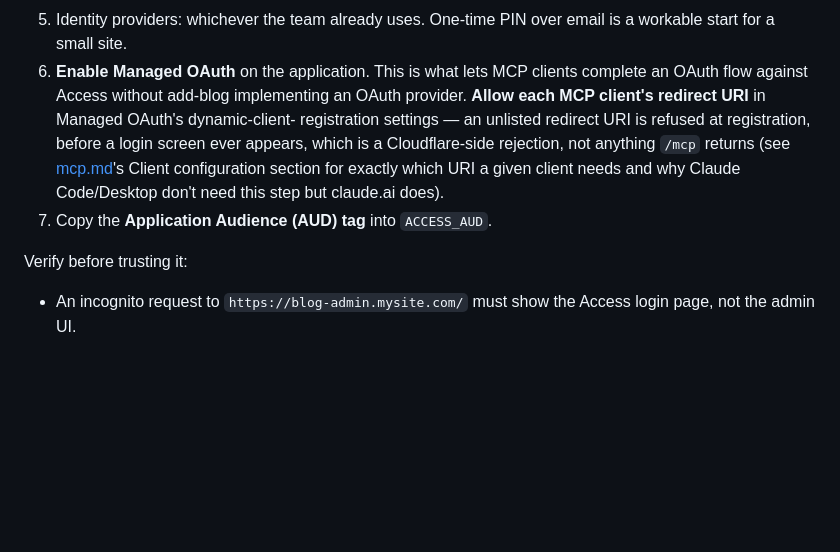
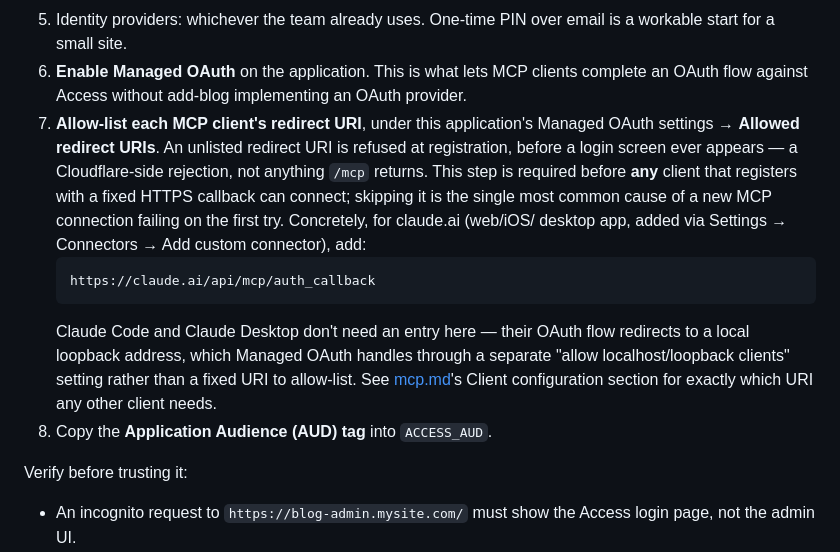
Before and after one commit to gcameron00/add-blog, a Markdown page: docs/deployment.md, the part around the change. GitHub-like rendering; blank space fills up the shorter version.

Commit message:
Update deployment.md
Covers Managed OAUTH redirect URI requirement

````diff
--- a/docs/deployment.md
+++ b/docs/deployment.md
@@ -239,13 +239,22 @@ Protect the admin hostname:
    workable start for a small site.
 6. **Enable Managed OAuth** on the application. This is what lets MCP clients complete
    an OAuth flow against Access without add-blog implementing an OAuth provider.
-   **Allow each MCP client's redirect URI** in Managed OAuth's dynamic-client-
-   registration settings — an unlisted redirect URI is refused at registration, before
-   a login screen ever appears, which is a Cloudflare-side rejection, not anything
-   `/mcp` returns (see [mcp.md](mcp.md)'s Client configuration section for exactly
-   which URI a given client needs and why Claude Code/Desktop don't need this step but
-   claude.ai does).
-7. Copy the **Application Audience (AUD) tag** into `ACCESS_AUD`.
+7. **Allow-list each MCP client's redirect URI**, under this application's Managed
+   OAuth settings → **Allowed redirect URIs**. An unlisted redirect URI is refused at
+   registration, before a login screen ever appears — a Cloudflare-side rejection, not
+   anything `/mcp` returns. This step is required before **any** client that registers
+   with a fixed HTTPS callback can connect; skipping it is the single most common cause
+   of a new MCP connection failing on the first try. Concretely, for claude.ai (web/iOS/
+   desktop app, added via Settings → Connectors → Add custom connector), add:
+   ```
+   https://claude.ai/api/mcp/auth_callback
+   ```
+   Claude Code and Claude Desktop don't need an entry here — their OAuth flow redirects
+   to a local loopback address, which Managed OAuth handles through a separate "allow
+   localhost/loopback clients" setting rather than a fixed URI to allow-list. See
+   [mcp.md](mcp.md)'s Client configuration section for exactly which URI any other
+   client needs.
+8. Copy the **Application Audience (AUD) tag** into `ACCESS_AUD`.
 
 Verify before trusting it:
 
````
